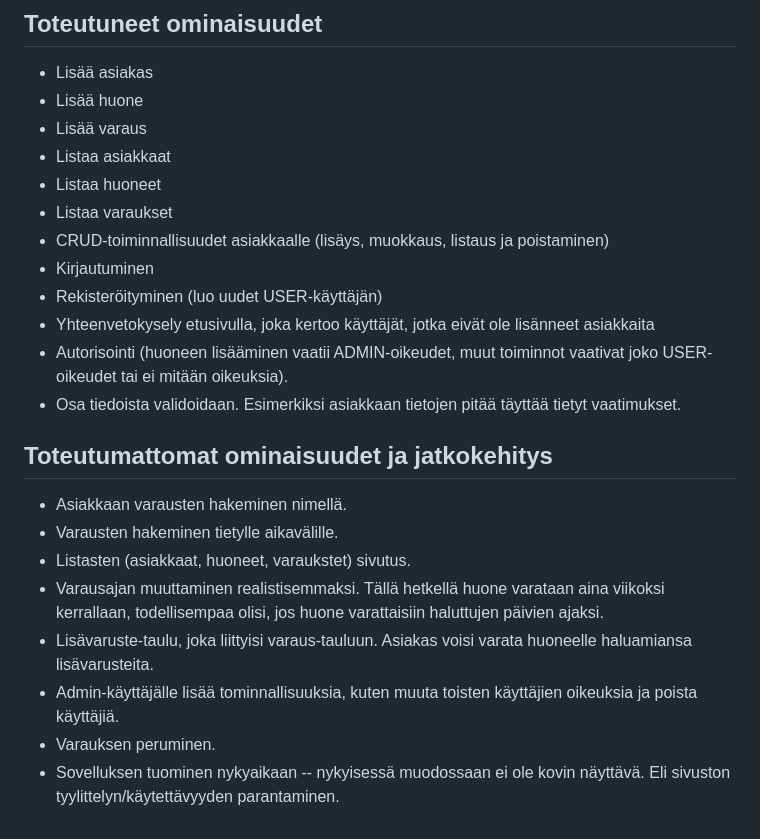
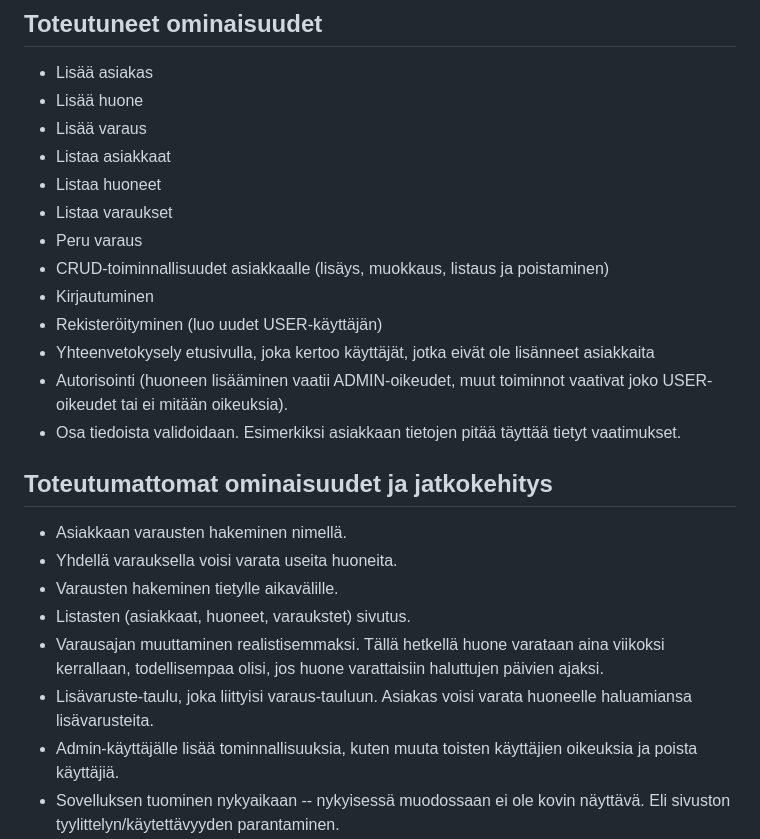
Before and after one commit to toasterkone/HotellihuoneidenVarausjarjestelma, a Markdown page: README.md, the part around the change. Rendered like a GitHub page.

Commit message:
Lisätty varauksen peruminen -toiminnallisuus ja päivitetty dokumentaatioon tämän ohjeet

```diff
--- a/README.md
+++ b/README.md
@@ -54,6 +54,7 @@ Sovellus tarjoaa uudelle työntekijälle mahdollisuuden rekisteröityä sovelluk
 - Listaa asiakkaat
 - Listaa huoneet
 - Listaa varaukset
+- Peru varaus
 - CRUD-toiminnallisuudet asiakkaalle (lisäys, muokkaus, listaus ja poistaminen)
 - Kirjautuminen
 - Rekisteröityminen (luo uudet USER-käyttäjän)
@@ -64,12 +65,12 @@ Sovellus tarjoaa uudelle työntekijälle mahdollisuuden rekisteröityä sovelluk
 ## Toteutumattomat ominaisuudet ja jatkokehitys
 
 - Asiakkaan varausten hakeminen nimellä.
+- Yhdellä varauksella voisi varata useita huoneita.
 - Varausten hakeminen tietylle aikavälille.
 - Listasten (asiakkaat, huoneet, varaukstet) sivutus.
 - Varausajan muuttaminen realistisemmaksi. Tällä hetkellä huone varataan aina viikoksi kerrallaan, todellisempaa olisi, jos huone varattaisiin haluttujen päivien ajaksi.
 - Lisävaruste-taulu, joka liittyisi varaus-tauluun. Asiakas voisi varata huoneelle haluamiansa lisävarusteita.
 - Admin-käyttäjälle lisää tominnallisuuksia, kuten muuta toisten käyttäjien oikeuksia ja poista käyttäjiä.
-- Varauksen peruminen.
 - Sovelluksen tuominen nykyaikaan -- nykyisessä muodossaan ei ole kovin näyttävä. Eli sivuston tyylittelyn/käytettävyyden parantaminen.
 - Sovelluksen muuttaminen siten, että sitä voi käyttää asiakkaat ja työntekijät/hotellinomistaja. Asiakkaan rekisteröityminen lisäisi asiakkaan automaattisesti asiakas-tauluun. Asiakkaalla vain oikeudet listata huoneet, tehdä varaus ja listata omat varauksensa.
 - Hinta-attribuuttien muuttaminen kokonaisluvuista realistisemmiksi esimerkiksi Numeric-tyyppisiksi.
```
Also changed, not shown: documentation/kaytto_ohje.md (+6 -0 lines), documentation/user_stories.md (+7 -0 lines), documentation/kayttotarkoituskuvia/Listaa_varaukset.png, 3 other files.
